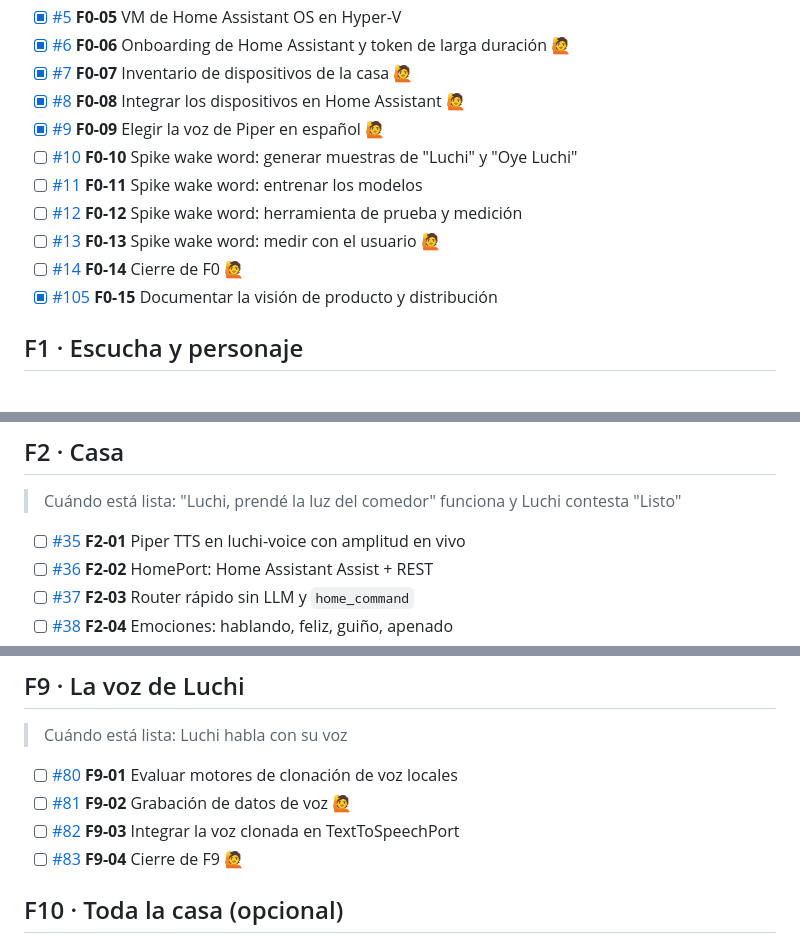
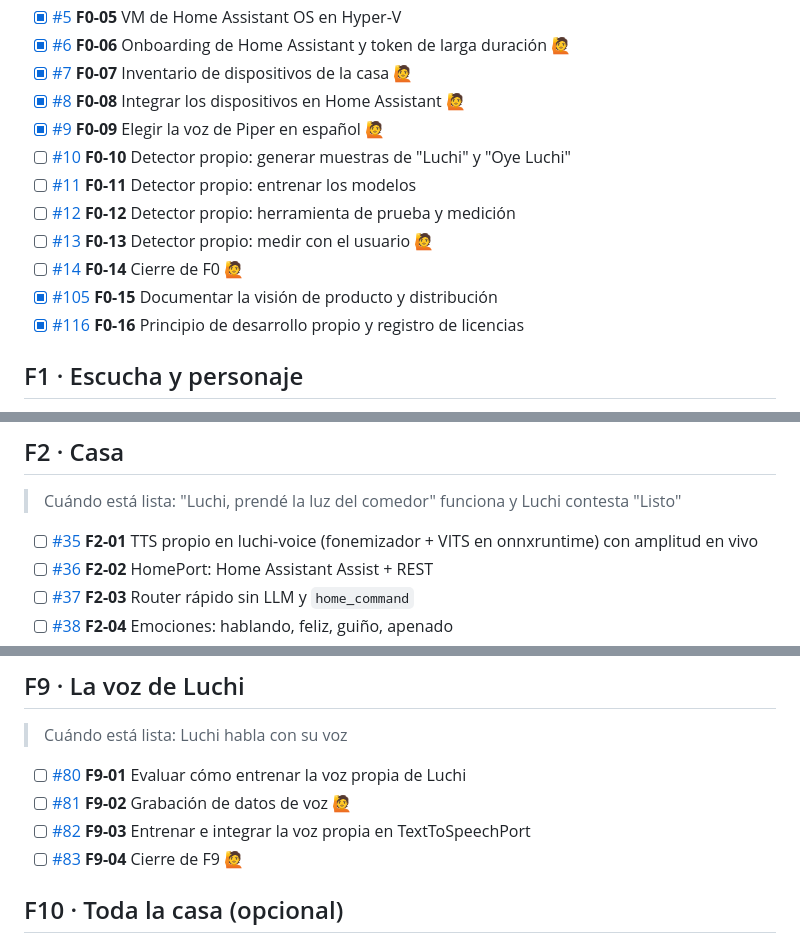
Before and after one commit to MaxLezano/LuchiAssistant, a Markdown page: BACKLOG.md, 3 parts joined by grey strips. GitHub-like rendering.

Commit message:
docs(repo): actualizar el backlog con el detector y el TTS propios
Refs #116

```diff
--- a/BACKLOG.md
+++ b/BACKLOG.md
@@ -17,12 +17,13 @@ Tareas en orden de ejecución. Cada una es un issue; se toman de a una (ver [CON
 - [x] [#7](https://github.com/MaxLezano/LuchiAssistant/issues/7) **F0-07** Inventario de dispositivos de la casa 🙋
 - [x] [#8](https://github.com/MaxLezano/LuchiAssistant/issues/8) **F0-08** Integrar los dispositivos en Home Assistant 🙋
 - [x] [#9](https://github.com/MaxLezano/LuchiAssistant/issues/9) **F0-09** Elegir la voz de Piper en español 🙋
-- [ ] [#10](https://github.com/MaxLezano/LuchiAssistant/issues/10) **F0-10** Spike wake word: generar muestras de "Luchi" y "Oye Luchi"
-- [ ] [#11](https://github.com/MaxLezano/LuchiAssistant/issues/11) **F0-11** Spike wake word: entrenar los modelos
-- [ ] [#12](https://github.com/MaxLezano/LuchiAssistant/issues/12) **F0-12** Spike wake word: herramienta de prueba y medición
-- [ ] [#13](https://github.com/MaxLezano/LuchiAssistant/issues/13) **F0-13** Spike wake word: medir con el usuario 🙋
+- [ ] [#10](https://github.com/MaxLezano/LuchiAssistant/issues/10) **F0-10** Detector propio: generar muestras de "Luchi" y "Oye Luchi"
+- [ ] [#11](https://github.com/MaxLezano/LuchiAssistant/issues/11) **F0-11** Detector propio: entrenar los modelos
+- [ ] [#12](https://github.com/MaxLezano/LuchiAssistant/issues/12) **F0-12** Detector propio: herramienta de prueba y medición
+- [ ] [#13](https://github.com/MaxLezano/LuchiAssistant/issues/13) **F0-13** Detector propio: medir con el usuario 🙋
 - [ ] [#14](https://github.com/MaxLezano/LuchiAssistant/issues/14) **F0-14** Cierre de F0 🙋
 - [x] [#105](https://github.com/MaxLezano/LuchiAssistant/issues/105) **F0-15** Documentar la visión de producto y distribución
+- [x] [#116](https://github.com/MaxLezano/LuchiAssistant/issues/116) **F0-16** Principio de desarrollo propio y registro de licencias
 
 ## F1 · Escucha y personaje
 
@@ -53,7 +54,7 @@ Tareas en orden de ejecución. Cada una es un issue; se toman de a una (ver [CON
 
 > Cuándo está lista: "Luchi, prendé la luz del comedor" funciona y Luchi contesta "Listo"
 
-- [ ] [#35](https://github.com/MaxLezano/LuchiAssistant/issues/35) **F2-01** Piper TTS en luchi-voice con amplitud en vivo
+- [ ] [#35](https://github.com/MaxLezano/LuchiAssistant/issues/35) **F2-01** TTS propio en luchi-voice (fonemizador + VITS en onnxruntime) con amplitud en vivo
 - [ ] [#36](https://github.com/MaxLezano/LuchiAssistant/issues/36) **F2-02** HomePort: Home Assistant Assist + REST
 - [ ] [#37](https://github.com/MaxLezano/LuchiAssistant/issues/37) **F2-03** Router rápido sin LLM y `home_command`
 - [ ] [#38](https://github.com/MaxLezano/LuchiAssistant/issues/38) **F2-04** Emociones: hablando, feliz, guiño, apenado
@@ -133,9 +134,9 @@ Tareas en orden de ejecución. Cada una es un issue; se toman de a una (ver [CON
 
 > Cuándo está lista: Luchi habla con su voz
 
-- [ ] [#80](https://github.com/MaxLezano/LuchiAssistant/issues/80) **F9-01** Evaluar motores de clonación de voz locales
+- [ ] [#80](https://github.com/MaxLezano/LuchiAssistant/issues/80) **F9-01** Evaluar cómo entrenar la voz propia de Luchi
 - [ ] [#81](https://github.com/MaxLezano/LuchiAssistant/issues/81) **F9-02** Grabación de datos de voz 🙋
-- [ ] [#82](https://github.com/MaxLezano/LuchiAssistant/issues/82) **F9-03** Integrar la voz clonada en TextToSpeechPort
+- [ ] [#82](https://github.com/MaxLezano/LuchiAssistant/issues/82) **F9-03** Entrenar e integrar la voz propia en TextToSpeechPort
 - [ ] [#83](https://github.com/MaxLezano/LuchiAssistant/issues/83) **F9-04** Cierre de F9 🙋
 
 ## F10 · Toda la casa (opcional)
```
